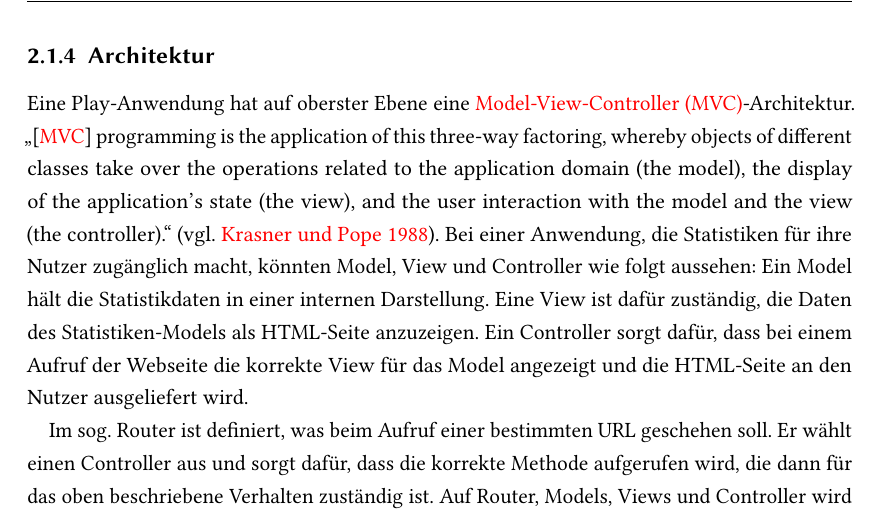
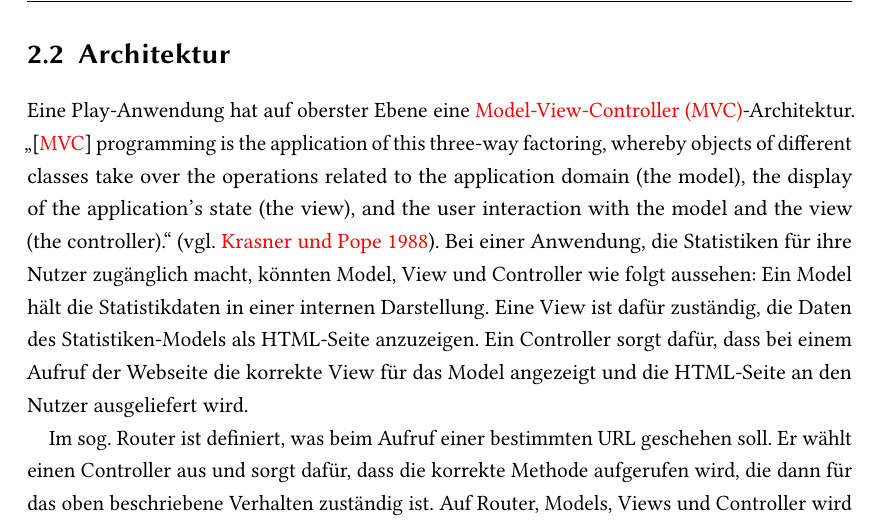
Before and after one commit to tilltheis/bachelor-thesis, a LaTeX thesis (thesis/thesis.tex, which reads thesis/ch02-grundlagen.tex): part of page 10 of 42, cut so that both start at the same text. Compiled offline with pdfLaTeX; an older LaTeX class or package is replaced by its successor.

Commit message:
grundlagen: architektur als section statt subsection

```diff
--- a/thesis/ch02-grundlagen.tex
+++ b/thesis/ch02-grundlagen.tex
@@ -70,8 +68,11 @@
 % subsection installation (end)
 
 
-\subsection{Architektur} % (fold)
-\label{sub:architektur}
+% section vorbereitung (end)
+
+
+\section{Architektur} % (fold)
+\label{sec:architektur}
 
 Eine Play-Anwendung hat auf oberster Ebene eine \gls{mvc}-Architektur.
 "`[\gls{mvc}] programming is the application of this three-way factoring, whereby objects of different classes take over the operations related to the application domain (the model), the display of the application's state (the view), and the user interaction with the model and the view (the controller)."' \cite[vgl.][]{mvc}.
```
Also changed, not shown: thesis/ch02-grundlagen.tex (4 more changed lines).
